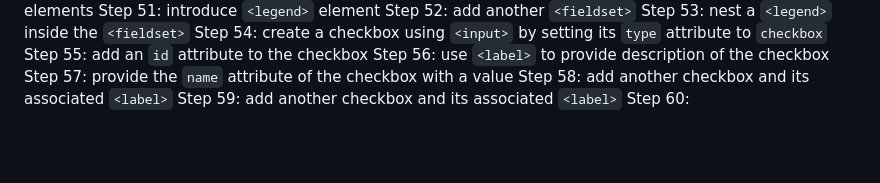
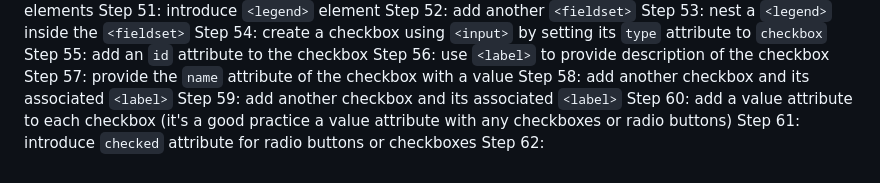
Before and after one commit to antonyTheRiskTaker/freecodecamp-projects, a Markdown page: cat_photo_app/cat_photo_app_summary.md, the part around the change. GitHub-like rendering; blank space fills up the shorter version.

Commit message:
take notes for steps 60 and 61

```diff
--- a/cat_photo_app/cat_photo_app_summary.md
+++ b/cat_photo_app/cat_photo_app_summary.md
@@ -68,4 +68,7 @@ Step 56: use `<label>` to provide description of the checkbox
 Step 57: provide the `name` attribute of the checkbox with a value
 Step 58: add another checkbox and its associated `<label>`
 Step 59: add another checkbox and its associated `<label>`
-Step 60:
+Step 60: add a value attribute to each checkbox (it's a good practice a value
+         attribute with any checkboxes or radio buttons)
+Step 61: introduce `checked` attribute for radio buttons or checkboxes
+Step 62:
```
